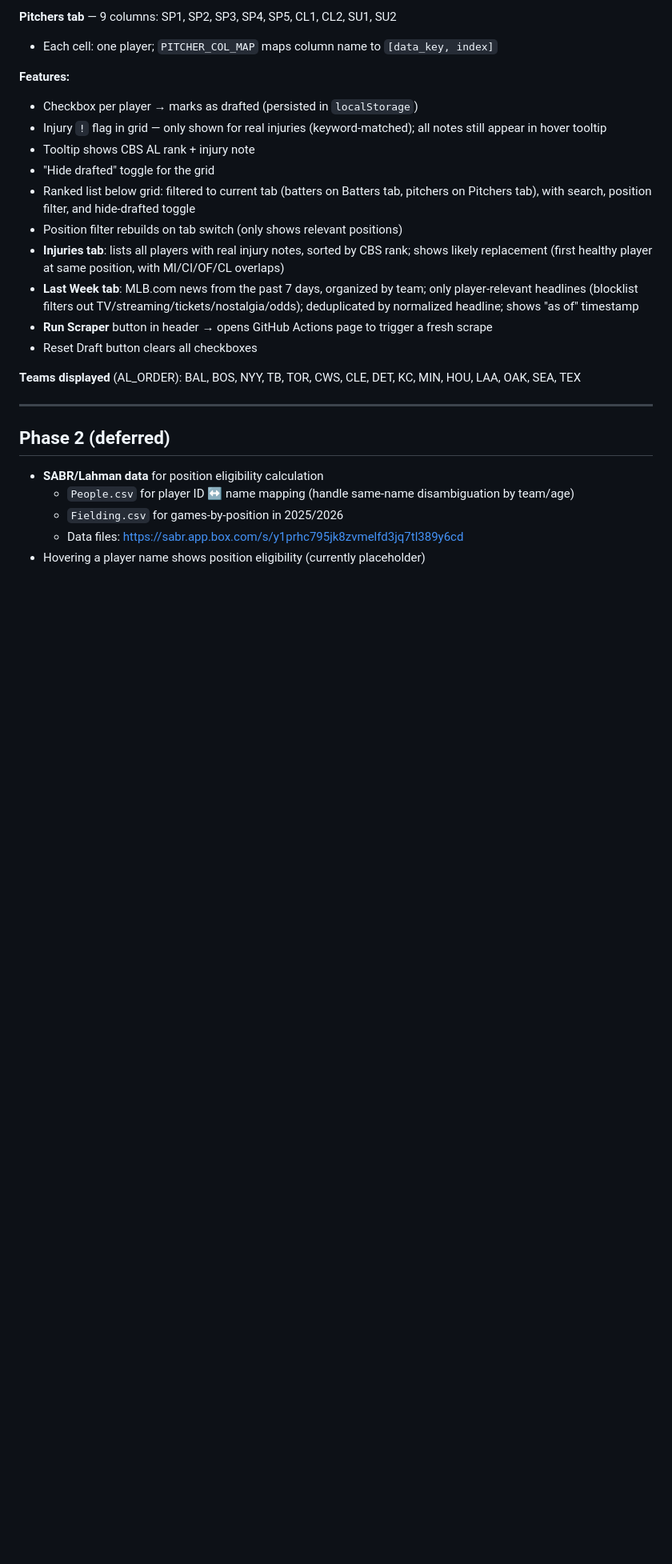
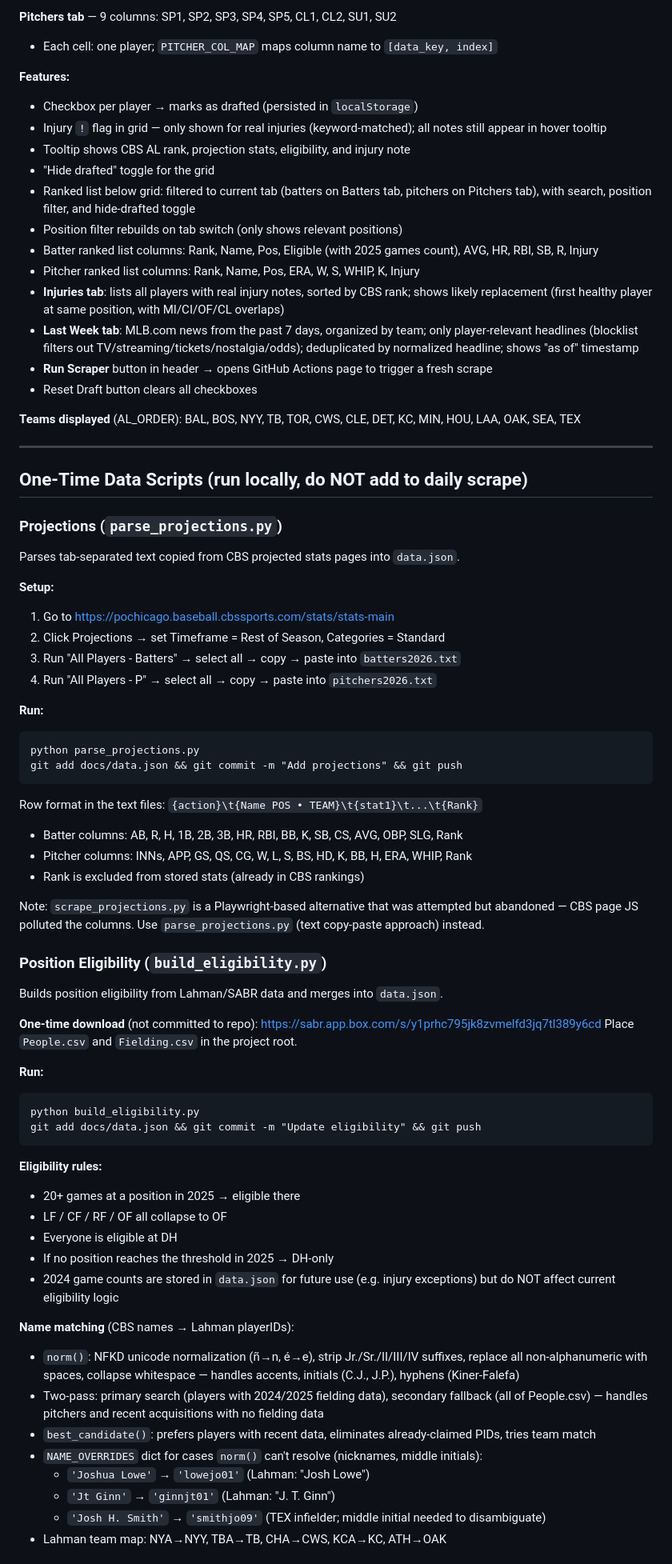
Before and after one commit to jcubb/fantasy-bb, a Markdown page: CLAUDE.md, the part around one of its changes. Shown at 80% size. GitHub-like rendering; blank space fills up the shorter version.

Commit message:
Update CLAUDE.md with projections and eligibility tooling
Co-Authored-By: Claude Sonnet 4.6 <noreply@anthropic.com>

````diff
--- a/CLAUDE.md
+++ b/CLAUDE.md
@@ -95,10 +104,12 @@ Takes ~5 minutes. Uses the project venv: `C:/Users/gcubb/OneDrive/Python/.venv`
 **Features:**
 - Checkbox per player → marks as drafted (persisted in `localStorage`)
 - Injury `!` flag in grid — only shown for real injuries (keyword-matched); all notes still appear in hover tooltip
-- Tooltip shows CBS AL rank + injury note
+- Tooltip shows CBS AL rank, projection stats, eligibility, and injury note
 - "Hide drafted" toggle for the grid
 - Ranked list below grid: filtered to current tab (batters on Batters tab, pitchers on Pitchers tab), with search, position filter, and hide-drafted toggle
 - Position filter rebuilds on tab switch (only shows relevant positions)
+- Batter ranked list columns: Rank, Name, Pos, Eligible (with 2025 games count), AVG, HR, RBI, SB, R, Injury
+- Pitcher ranked list columns: Rank, Name, Pos, ERA, W, S, WHIP, K, Injury
 - **Injuries tab**: lists all players with real injury notes, sorted by CBS rank; shows likely replacement (first healthy player at same position, with MI/CI/OF/CL overlaps)
 - **Last Week tab**: MLB.com news from the past 7 days, organized by team; only player-relevant headlines (blocklist filters out TV/streaming/tickets/nostalgia/odds); deduplicated by normalized headline; shows "as of" timestamp
 - **Run Scraper** button in header → opens GitHub Actions page to trigger a fresh scrape
@@ -108,11 +119,58 @@ Takes ~5 minutes. Uses the project venv: `C:/Users/gcubb/OneDrive/Python/.venv`
 
 ---
 
-## Phase 2 (deferred)
+## One-Time Data Scripts (run locally, do NOT add to daily scrape)
 
-- **SABR/Lahman data** for position eligibility calculation
-  - `People.csv` for player ID ↔ name mapping (handle same-name disambiguation by team/age)
-  - `Fielding.csv` for games-by-position in 2025/2026
-  - Data files: https://sabr.app.box.com/s/y1prhc795jk8zvmelfd3jq7tl389y6cd
-- Hovering a player name shows position eligibility (currently placeholder)
+### Projections (`parse_projections.py`)
 
+Parses tab-separated text copied from CBS projected stats pages into `data.json`.
+
+**Setup:**
+1. Go to https://pochicago.baseball.cbssports.com/stats/stats-main
+2. Click Projections → set Timeframe = Rest of Season, Categories = Standard
+3. Run "All Players - Batters" → select all → copy → paste into `batters2026.txt`
+4. Run "All Players - P" → select all → copy → paste into `pitchers2026.txt`
+
+**Run:**
+```
+python parse_projections.py
+git add docs/data.json && git commit -m "Add projections" && git push
+```
+
+Row format in the text files: `{action}\t{Name POS • TEAM}\t{stat1}\t...\t{Rank}`
+- Batter columns: AB, R, H, 1B, 2B, 3B, HR, RBI, BB, K, SB, CS, AVG, OBP, SLG, Rank
+- Pitcher columns: INNs, APP, GS, QS, CG, W, L, S, BS, HD, K, BB, H, ERA, WHIP, Rank
+- Rank is excluded from stored stats (already in CBS rankings)
+
+Note: `scrape_projections.py` is a Playwright-based alternative that was attempted but abandoned — CBS page JS polluted the columns. Use `parse_projections.py` (text copy-paste approach) instead.
+
+### Position Eligibility (`build_eligibility.py`)
+
+Builds position eligibility from Lahman/SABR data and merges into `data.json`.
+
+**One-time download** (not committed to repo): https://sabr.app.box.com/s/y1prhc795jk8zvmelfd3jq7tl389y6cd
+Place `People.csv` and `Fielding.csv` in the project root.
+
+**Run:**
+```
+python build_eligibility.py
+git add docs/data.json && git commit -m "Update eligibility" && git push
+```
+
+**Eligibility rules:**
+- 20+ games at a position in 2025 → eligible there
+- LF / CF / RF / OF all collapse to OF
+- Everyone is eligible at DH
+- If no position reaches the threshold in 2025 → DH-only
+- 2024 game counts are stored in `data.json` for future use (e.g. injury exceptions) but do NOT affect current eligibility logic
+
+**Name matching** (CBS names → Lahman playerIDs):
+- `norm()`: NFKD unicode normalization (ñ→n, é→e), strip Jr./Sr./II/III/IV suffixes, replace all non-alphanumeric with spaces, collapse whitespace — handles accents, initials (C.J., J.P.), hyphens (Kiner-Falefa)
+- Two-pass: primary search (players with 2024/2025 fielding data), secondary fallback (all of People.csv) — handles pitchers and recent acquisitions with no fielding data
+- `best_candidate()`: prefers players with recent data, eliminates already-claimed PIDs, tries team match
+- `NAME_OVERRIDES` dict for cases `norm()` can't resolve (nicknames, middle initials):
+  - `'Joshua Lowe'` → `'lowejo01'` (Lahman: "Josh Lowe")
+  - `'Jt Ginn'` → `'ginnjt01'` (Lahman: "J. T. Ginn")
+  - `'Josh H. Smith'` → `'smithjo09'` (TEX infielder; middle initial needed to disambiguate)
+- Lahman team map: NYA→NYY, TBA→TB, CHA→CWS, KCA→KC, ATH→OAK
+
````
Also changed, not shown: other parts of CLAUDE.md (+11 -0 lines).
